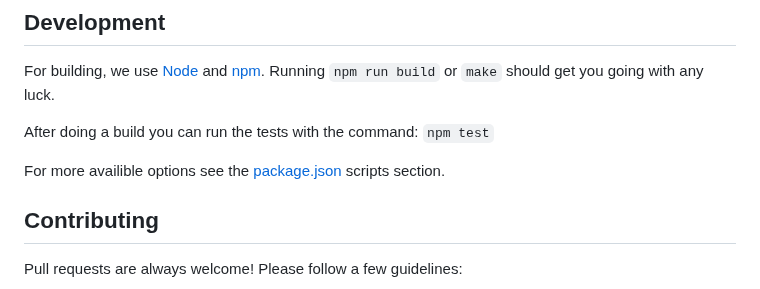
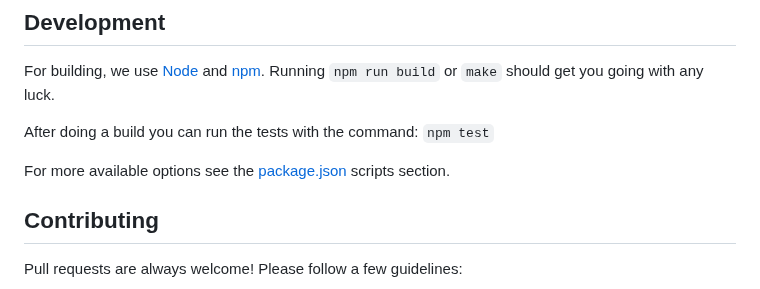
Before and after one commit to shutterstock/rickshaw, a Markdown page: README.md, the part around the change. GitHub-like rendering.

Commit message:
fix(docs): corrects typo in project README (#632)

```diff
--- a/README.md
+++ b/README.md
@@ -246,7 +246,7 @@ For building, we use [Node](http://nodejs.org) and [npm](http://npmjs.org). Runn
 
 After doing a build you can run the tests with the command: `npm test`
 
-For more availible options see the [package.json](package.json) scripts section.
+For more available options see the [package.json](package.json) scripts section.
 
 
 ## Contributing
```
